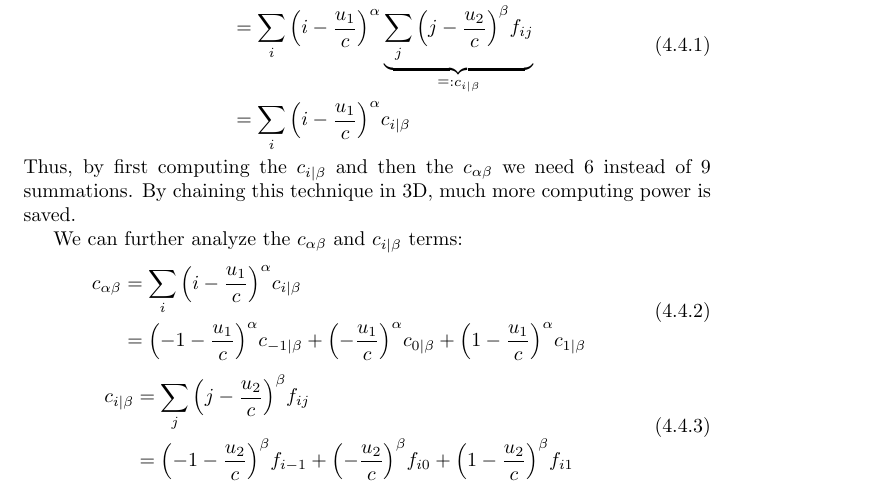
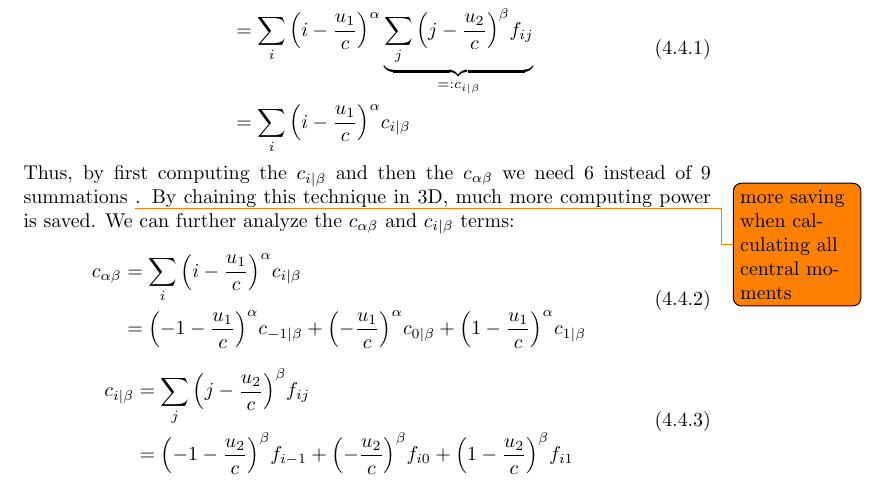
Before and after one commit to FlorianRohm/masters_thesis, a LaTeX document (papers/Geier2015507/notes.tex): part of page 14 of 26, cut so that both start at the same text. Compiled offline with pdfLaTeX.

Commit message:
added todo for savings calculations

```diff
--- a/papers/Geier2015507/notes.tex
+++ b/papers/Geier2015507/notes.tex
@@ -593,8 +593,7 @@ The forward central moment transformation splits the definition for a two way ca
     & = \sum_{i} {\left(i-\frac{u_1}{c}\right)}^\alpha c_{i|\beta}
   \end{aligned}
 \end{equation}
-Thus, by first computing the $c_{i|\beta}$ and then the $c_{\alpha\beta}$ we need $6$ instead of $9$ summations. By chaining this technique in 3D, much more computing power is saved.
-
+Thus, by first computing the $c_{i|\beta}$ and then the $c_{\alpha\beta}$ we need $6$ instead of $9$ summations \todo{more saving when calculating all central moments}. By chaining this technique in 3D, much more computing power is saved.
 We can further analyze the $c_{\alpha\beta}$ and $c_{i|\beta}$ terms:
 \begin{equation}
   \begin{aligned}
```
